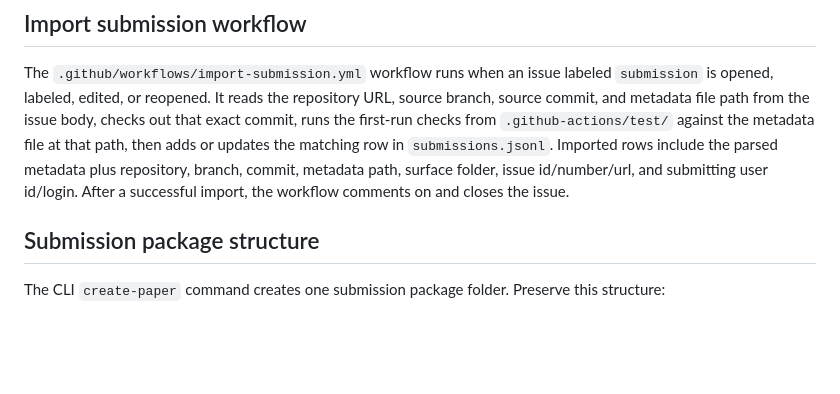
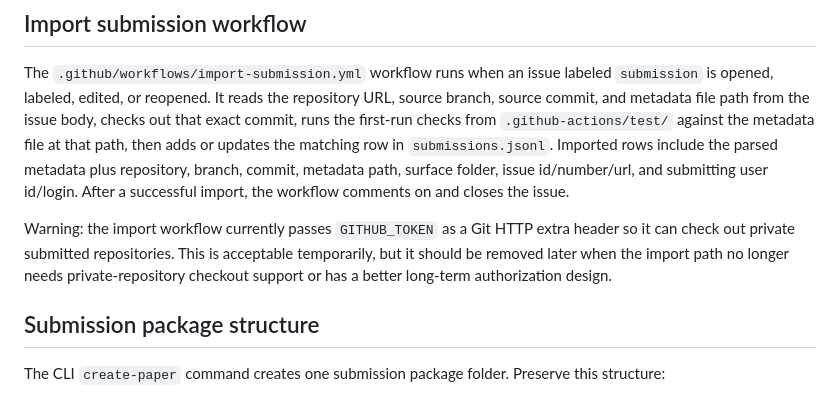
Before and after one commit to clemenskuske/Lean-Meta-Library, a Markdown page: AGENTS.md, the part around the change. GitHub-like rendering; blank space fills up the shorter version.

Commit message:
Document temporary private checkout warning

```diff
--- a/AGENTS.md
+++ b/AGENTS.md
@@ -63,6 +63,8 @@ The CLI `agent-introduction` command prints a placeholder lorem ipsum agent intr
 
 The `.github/workflows/import-submission.yml` workflow runs when an issue labeled `submission` is opened, labeled, edited, or reopened. It reads the repository URL, source branch, source commit, and metadata file path from the issue body, checks out that exact commit, runs the first-run checks from `.github-actions/test/` against the metadata file at that path, then adds or updates the matching row in `submissions.jsonl`. Imported rows include the parsed metadata plus repository, branch, commit, metadata path, surface folder, issue id/number/url, and submitting user id/login. After a successful import, the workflow comments on and closes the issue.
 
+Warning: the import workflow currently passes `GITHUB_TOKEN` as a Git HTTP extra header so it can check out private submitted repositories. This is acceptable temporarily, but it should be removed later when the import path no longer needs private-repository checkout support or has a better long-term authorization design.
+
 ## Submission package structure
 
 The CLI `create-paper` command creates one submission package folder. Preserve this structure:
```
